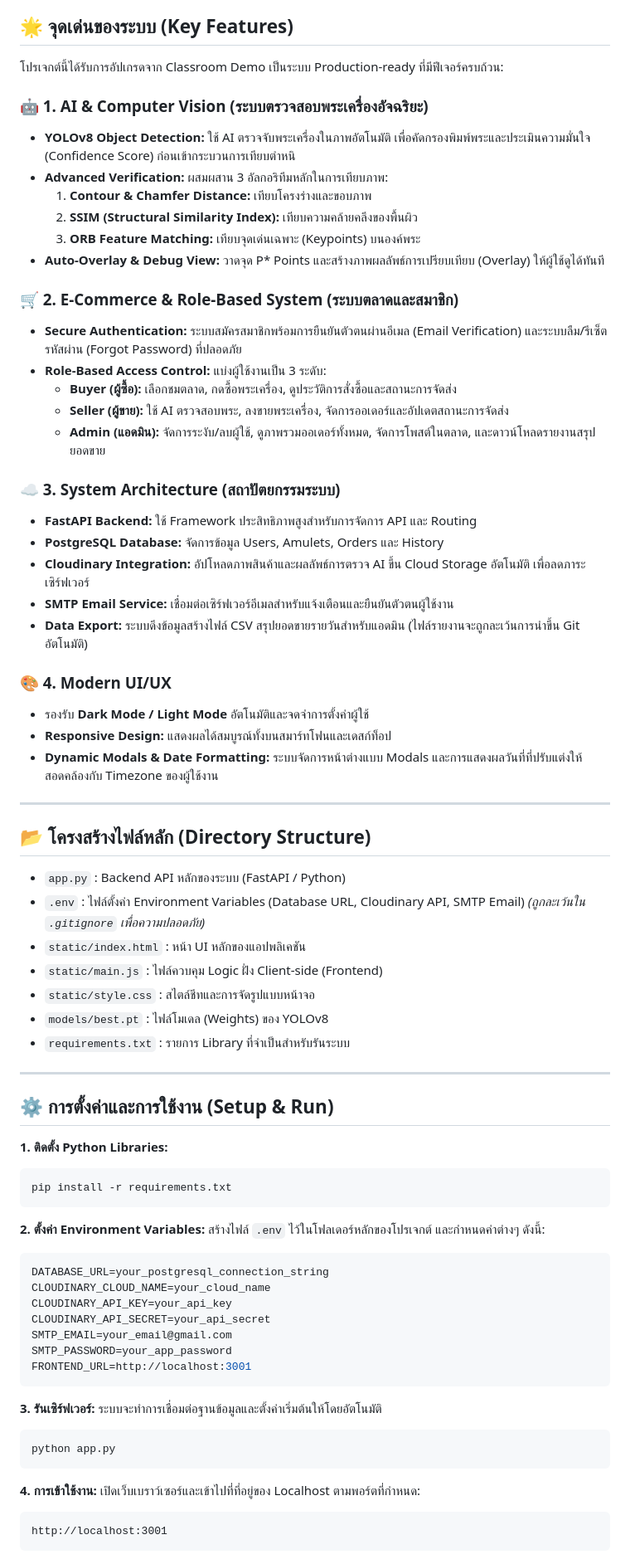
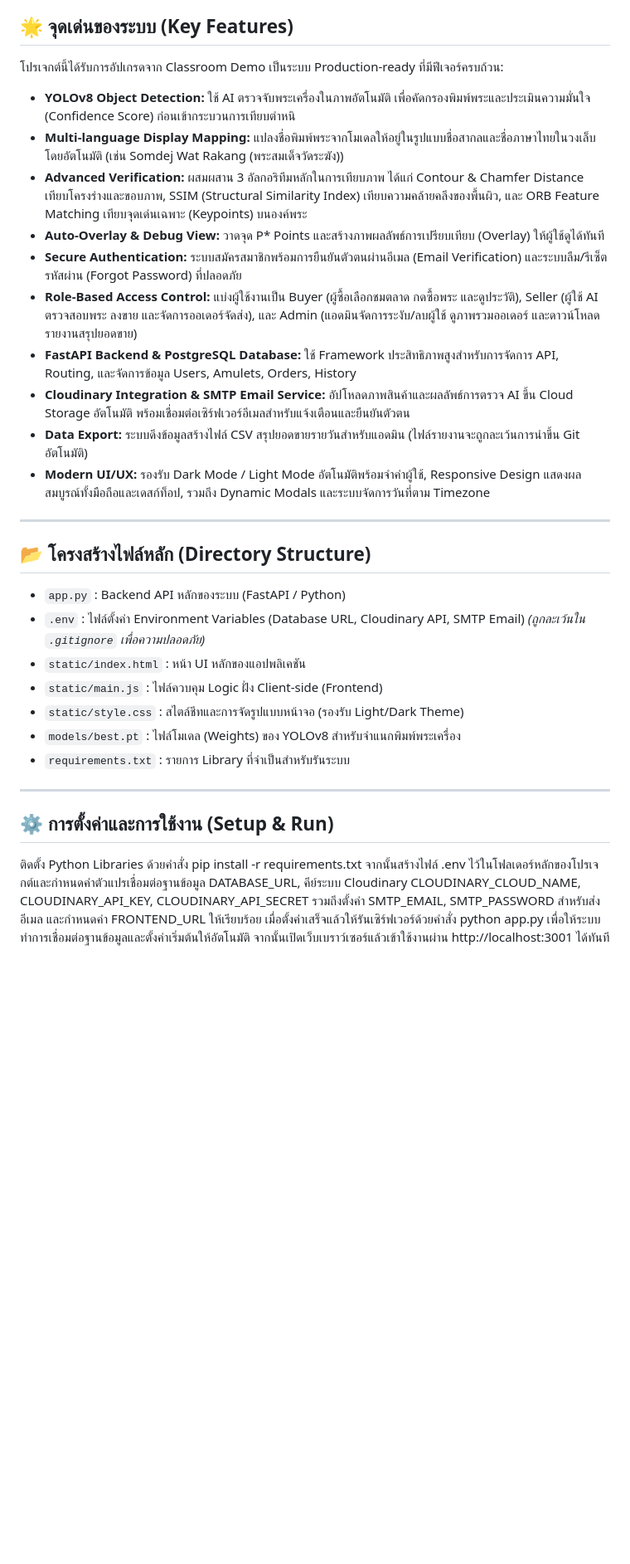
Before and after one commit to Nathaphab/Final-project2, a Markdown page: README.md, the part around the change. Shown at 83% size. Rendered like a GitHub page; blank space fills up the shorter version.

Commit message:
Revise README for improved feature descriptions
Updated README to enhance clarity and organization of features, system architecture, and setup instructions.

````diff
--- a/README.md
+++ b/README.md
@@ -3,33 +3,16 @@
 
 ## 🌟 จุดเด่นของระบบ (Key Features)
 โปรเจกต์นี้ได้รับการอัปเกรดจาก Classroom Demo เป็นระบบ Production-ready ที่มีฟีเจอร์ครบถ้วน:
-
-### 🤖 1. AI & Computer Vision (ระบบตรวจสอบพระเครื่องอัจฉริยะ)
 - **YOLOv8 Object Detection:** ใช้ AI ตรวจจับพระเครื่องในภาพอัตโนมัติ เพื่อคัดกรองพิมพ์พระและประเมินความมั่นใจ (Confidence Score) ก่อนเข้ากระบวนการเทียบตำหนิ
-- **Advanced Verification:** ผสมผสาน 3 อัลกอริทึมหลักในการเทียบภาพ:
-  1. **Contour & Chamfer Distance:** เทียบโครงร่างและขอบภาพ
-  2. **SSIM (Structural Similarity Index):** เทียบความคล้ายคลึงของพื้นผิว
-  3. **ORB Feature Matching:** เทียบจุดเด่นเฉพาะ (Keypoints) บนองค์พระ
+- **Multi-language Display Mapping:** แปลงชื่อพิมพ์พระจากโมเดลให้อยู่ในรูปแบบชื่อสากลและชื่อภาษาไทยในวงเล็บโดยอัตโนมัติ (เช่น Somdej Wat Rakang (พระสมเด็จวัดระฆัง))
+- **Advanced Verification:** ผสมผสาน 3 อัลกอริทึมหลักในการเทียบภาพ ได้แก่ Contour & Chamfer Distance เทียบโครงร่างและขอบภาพ, SSIM (Structural Similarity Index) เทียบความคล้ายคลึงของพื้นผิว, และ ORB Feature Matching เทียบจุดเด่นเฉพาะ (Keypoints) บนองค์พระ
 - **Auto-Overlay & Debug View:** วาดจุด P* Points และสร้างภาพผลลัพธ์การเปรียบเทียบ (Overlay) ให้ผู้ใช้ดูได้ทันที
-
-### 🛒 2. E-Commerce & Role-Based System (ระบบตลาดและสมาชิก)
 - **Secure Authentication:** ระบบสมัครสมาชิกพร้อมการยืนยันตัวตนผ่านอีเมล (Email Verification) และระบบลืม/รีเซ็ตรหัสผ่าน (Forgot Password) ที่ปลอดภัย
-- **Role-Based Access Control:** แบ่งผู้ใช้งานเป็น 3 ระดับ:
-  - **Buyer (ผู้ซื้อ):** เลือกชมตลาด, กดซื้อพระเครื่อง, ดูประวัติการสั่งซื้อและสถานะการจัดส่ง
-  - **Seller (ผู้ขาย):** ใช้ AI ตรวจสอบพระ, ลงขายพระเครื่อง, จัดการออเดอร์และอัปเดตสถานะการจัดส่ง
-  - **Admin (แอดมิน):** จัดการระงับ/ลบผู้ใช้, ดูภาพรวมออเดอร์ทั้งหมด, จัดการโพสต์ในตลาด, และดาวน์โหลดรายงานสรุปยอดขาย
-
-### ☁ 3. System Architecture (สถาปัตยกรรมระบบ)
-- **FastAPI Backend:** ใช้ Framework ประสิทธิภาพสูงสำหรับการจัดการ API และ Routing
-- **PostgreSQL Database:** จัดการข้อมูล Users, Amulets, Orders และ History
-- **Cloudinary Integration:** อัปโหลดภาพสินค้าและผลลัพธ์การตรวจ AI ขึ้น Cloud Storage อัตโนมัติ เพื่อลดภาระเซิร์ฟเวอร์
-- **SMTP Email Service:** เชื่อมต่อเซิร์ฟเวอร์อีเมลสำหรับแจ้งเตือนและยืนยันตัวตนผู้ใช้งาน
+- **Role-Based Access Control:** แบ่งผู้ใช้งานเป็น Buyer (ผู้ซื้อเลือกชมตลาด กดซื้อพระ และดูประวัติ), Seller (ผู้ใช้ AI ตรวจสอบพระ ลงขาย และจัดการออเดอร์จัดส่ง), และ Admin (แอดมินจัดการระงับ/ลบผู้ใช้ ดูภาพรวมออเดอร์ และดาวน์โหลดรายงานสรุปยอดขาย)
+- **FastAPI Backend & PostgreSQL Database:** ใช้ Framework ประสิทธิภาพสูงสำหรับการจัดการ API, Routing, และจัดการข้อมูล Users, Amulets, Orders, History
+- **Cloudinary Integration & SMTP Email Service:** อัปโหลดภาพสินค้าและผลลัพธ์การตรวจ AI ขึ้น Cloud Storage อัตโนมัติ พร้อมเชื่อมต่อเซิร์ฟเวอร์อีเมลสำหรับแจ้งเตือนและยืนยันตัวตน
 - **Data Export:** ระบบดึงข้อมูลสร้างไฟล์ CSV สรุปยอดขายรายวันสำหรับแอดมิน (ไฟล์รายงานจะถูกละเว้นการนำขึ้น Git อัตโนมัติ)
-
-### 🎨 4. Modern UI/UX
-- รองรับ **Dark Mode / Light Mode** อัตโนมัติและจดจำการตั้งค่าผู้ใช้
-- **Responsive Design:** แสดงผลได้สมบูรณ์ทั้งบนสมาร์ทโฟนและเดสก์ท็อป
-- **Dynamic Modals & Date Formatting:** ระบบจัดการหน้าต่างแบบ Modals และการแสดงผลวันที่ที่ปรับแต่งให้สอดคล้องกับ Timezone ของผู้ใช้งาน
+- **Modern UI/UX:** รองรับ Dark Mode / Light Mode อัตโนมัติพร้อมจำค่าผู้ใช้, Responsive Design แสดงผลสมบูรณ์ทั้งมือถือและเดสก์ท็อป, รวมถึง Dynamic Modals และระบบจัดการวันที่ตาม Timezone
 
 ---
 
@@ -38,39 +21,12 @@
 - `.env` : ไฟล์ตั้งค่า Environment Variables (Database URL, Cloudinary API, SMTP Email) *(ถูกละเว้นใน `.gitignore` เพื่อความปลอดภัย)*
 - `static/index.html` : หน้า UI หลักของแอปพลิเคชัน
 - `static/main.js` : ไฟล์ควบคุม Logic ฝั่ง Client-side (Frontend)
-- `static/style.css` : สไตล์ชีทและการจัดรูปแบบหน้าจอ
-- `models/best.pt` : ไฟล์โมเดล (Weights) ของ YOLOv8
+- `static/style.css` : สไตล์ชีทและการจัดรูปแบบหน้าจอ (รองรับ Light/Dark Theme)
+- `models/best.pt` : ไฟล์โมเดล (Weights) ของ YOLOv8 สำหรับจำแนกพิมพ์พระเครื่อง
 - `requirements.txt` : รายการ Library ที่จำเป็นสำหรับรันระบบ
 
 ---
 
 ## ⚙️ การตั้งค่าและการใช้งาน (Setup & Run)
 
-**1. ติดตั้ง Python Libraries:**
-```bash
-pip install -r requirements.txt
-```
-
-**2. ตั้งค่า Environment Variables:**
-สร้างไฟล์ `.env` ไว้ในโฟลเดอร์หลักของโปรเจกต์ และกำหนดค่าต่างๆ ดังนี้:
-```env
-DATABASE_URL=your_postgresql_connection_string
-CLOUDINARY_CLOUD_NAME=your_cloud_name
-CLOUDINARY_API_KEY=your_api_key
-CLOUDINARY_API_SECRET=your_api_secret
-SMTP_EMAIL=your_email@gmail.com
-SMTP_PASSWORD=your_app_password
-FRONTEND_URL=http://localhost:3001
-```
-
-**3. รันเซิร์ฟเวอร์:**
-ระบบจะทำการเชื่อมต่อฐานข้อมูลและตั้งค่าเริ่มต้นให้โดยอัตโนมัติ
-```bash
-python app.py
-```
-
-**4. การเข้าใช้งาน:**
-เปิดเว็บเบราว์เซอร์และเข้าไปที่ที่อยู่ของ Localhost ตามพอร์ตที่กำหนด:
-```text
-http://localhost:3001
-```
+ติดตั้ง Python Libraries ด้วยคำสั่ง pip install -r requirements.txt จากนั้นสร้างไฟล์ .env ไว้ในโฟลเดอร์หลักของโปรเจกต์และกำหนดค่าตัวแปรเชื่อมต่อฐานข้อมูล DATABASE_URL, คีย์ระบบ Cloudinary CLOUDINARY_CLOUD_NAME, CLOUDINARY_API_KEY, CLOUDINARY_API_SECRET รวมถึงตั้งค่า SMTP_EMAIL, SMTP_PASSWORD สำหรับส่งอีเมล และกำหนดค่า FRONTEND_URL ให้เรียบร้อย เมื่อตั้งค่าเสร็จแล้วให้รันเซิร์ฟเวอร์ด้วยคำสั่ง python app.py เพื่อให้ระบบทำการเชื่อมต่อฐานข้อมูลและตั้งค่าเริ่มต้นให้อัตโนมัติ จากนั้นเปิดเว็บเบราว์เซอร์แล้วเข้าใช้งานผ่าน http://localhost:3001 ได้ทันที
````
